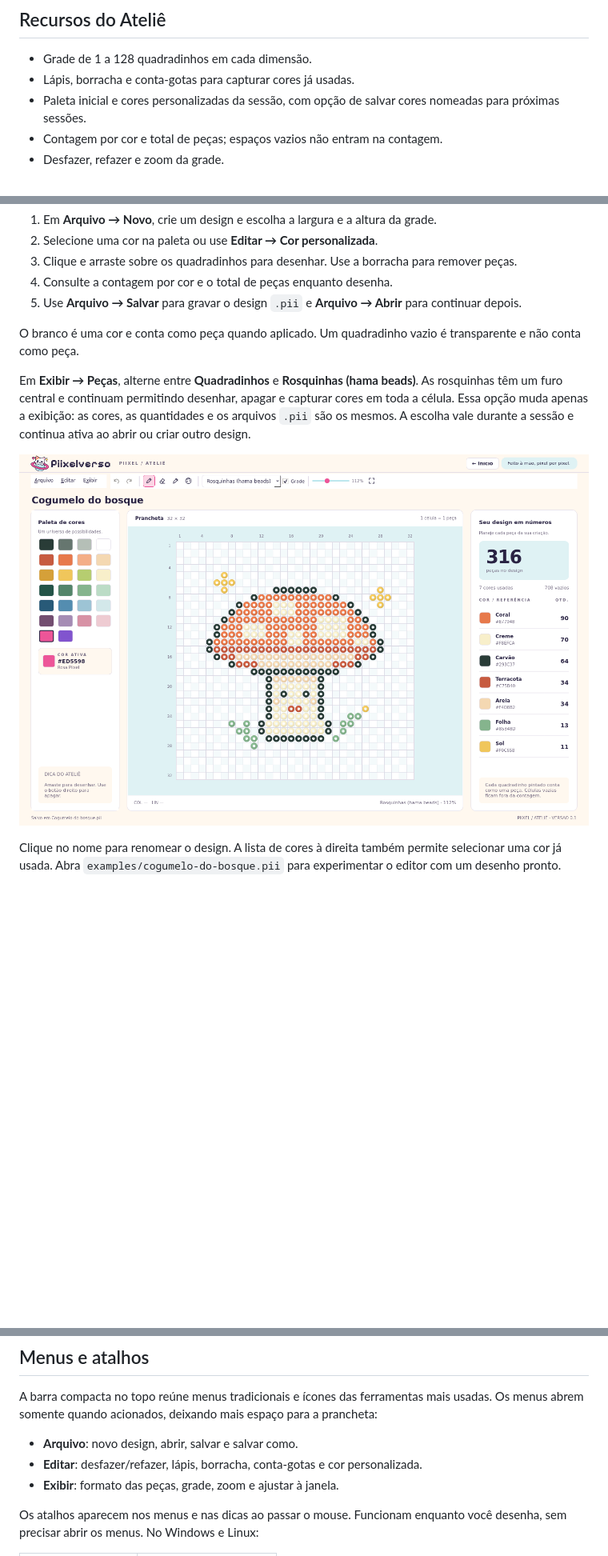
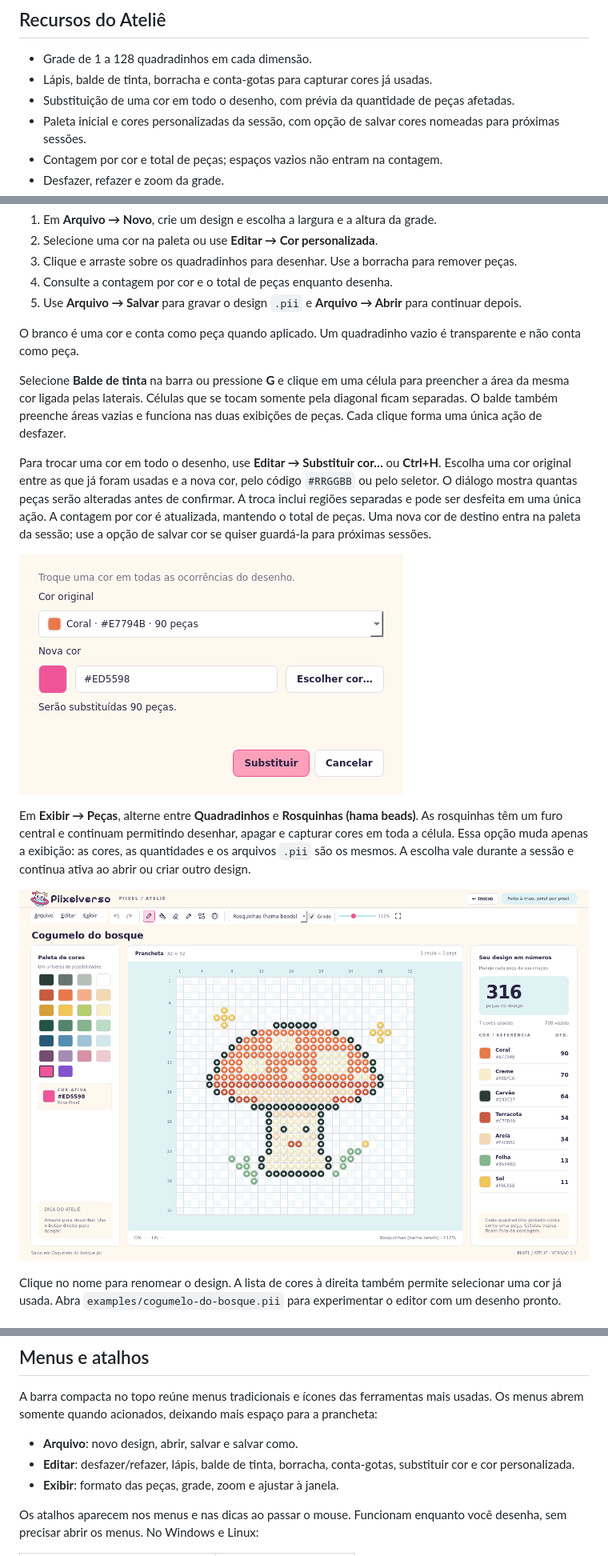
Before and after one commit to IHenriqueCSN/piixel, a Markdown page: README.md, 3 parts joined by grey strips. Shown at 80% size. Drawn GitHub-style; pictures changed too: docs/previa-rosquinhas.png, docs/previa-substituir-cor.png (added); blank space fills up the shorter version.

```diff
--- a/README.md
+++ b/README.md
@@ -17,7 +17,8 @@ Se o arquivo tiver sido movido ou apagado, a miniatura e o caminho anteriores pe
 ## Recursos do Ateliê
 
 - Grade de 1 a 128 quadradinhos em cada dimensão.
-- Lápis, borracha e conta-gotas para capturar cores já usadas.
+- Lápis, balde de tinta, borracha e conta-gotas para capturar cores já usadas.
+- Substituição de uma cor em todo o desenho, com prévia da quantidade de peças afetadas.
 - Paleta inicial e cores personalizadas da sessão, com opção de salvar cores nomeadas para próximas sessões.
 - Contagem por cor e total de peças; espaços vazios não entram na contagem.
 - Desfazer, refazer e zoom da grade.
@@ -87,6 +88,12 @@ Na tela inicial, entre no **Ateliê**. Em seguida:
 
 O branco é uma cor e conta como peça quando aplicado. Um quadradinho vazio é transparente e não conta como peça.
 
+Selecione **Balde de tinta** na barra ou pressione **G** e clique em uma célula para preencher a área da mesma cor ligada pelas laterais. Células que se tocam somente pela diagonal ficam separadas. O balde também preenche áreas vazias e funciona nas duas exibições de peças. Cada clique forma uma única ação de desfazer.
+
+Para trocar uma cor em todo o desenho, use **Editar → Substituir cor…** ou **Ctrl+H**. Escolha uma cor original entre as que já foram usadas e a nova cor, pelo código `#RRGGBB` ou pelo seletor. O diálogo mostra quantas peças serão alteradas antes de confirmar. A troca inclui regiões separadas e pode ser desfeita em uma única ação. A contagem por cor é atualizada, mantendo o total de peças. Uma nova cor de destino entra na paleta da sessão; use a opção de salvar cor se quiser guardá-la para próximas sessões.
+
+![Substituir cor com prévia da quantidade de peças](docs/previa-substituir-cor.png)
+
 Em **Exibir → Peças**, alterne entre **Quadradinhos** e **Rosquinhas (hama beads)**. As rosquinhas têm um furo central e continuam permitindo desenhar, apagar e capturar cores em toda a célula. Essa opção muda apenas a exibição: as cores, as quantidades e os arquivos `.pii` são os mesmos. A escolha vale durante a sessão e continua ativa ao abrir ou criar outro design.
 
 ![Visualização em rosquinhas estilo hama beads](docs/previa-rosquinhas.png)
@@ -110,7 +117,7 @@ A lista de recentes e as cores que você escolheu guardar ficam nas preferência
 A barra compacta no topo reúne menus tradicionais e ícones das ferramentas mais usadas. Os menus abrem somente quando acionados, deixando mais espaço para a prancheta:
 
 - **Arquivo**: novo design, abrir, salvar e salvar como.
-- **Editar**: desfazer/refazer, lápis, borracha, conta-gotas e cor personalizada.
+- **Editar**: desfazer/refazer, lápis, balde de tinta, borracha, conta-gotas, substituir cor e cor personalizada.
 - **Exibir**: formato das peças, grade, zoom e ajustar à janela.
 
 Os atalhos aparecem nos menus e nas dicas ao passar o mouse. Funcionam enquanto você desenha, sem precisar abrir os menus. No Windows e Linux:
```
Also changed, not shown: other parts of README.md (+5 -1 lines), docs/previa.png, 7 other files.
